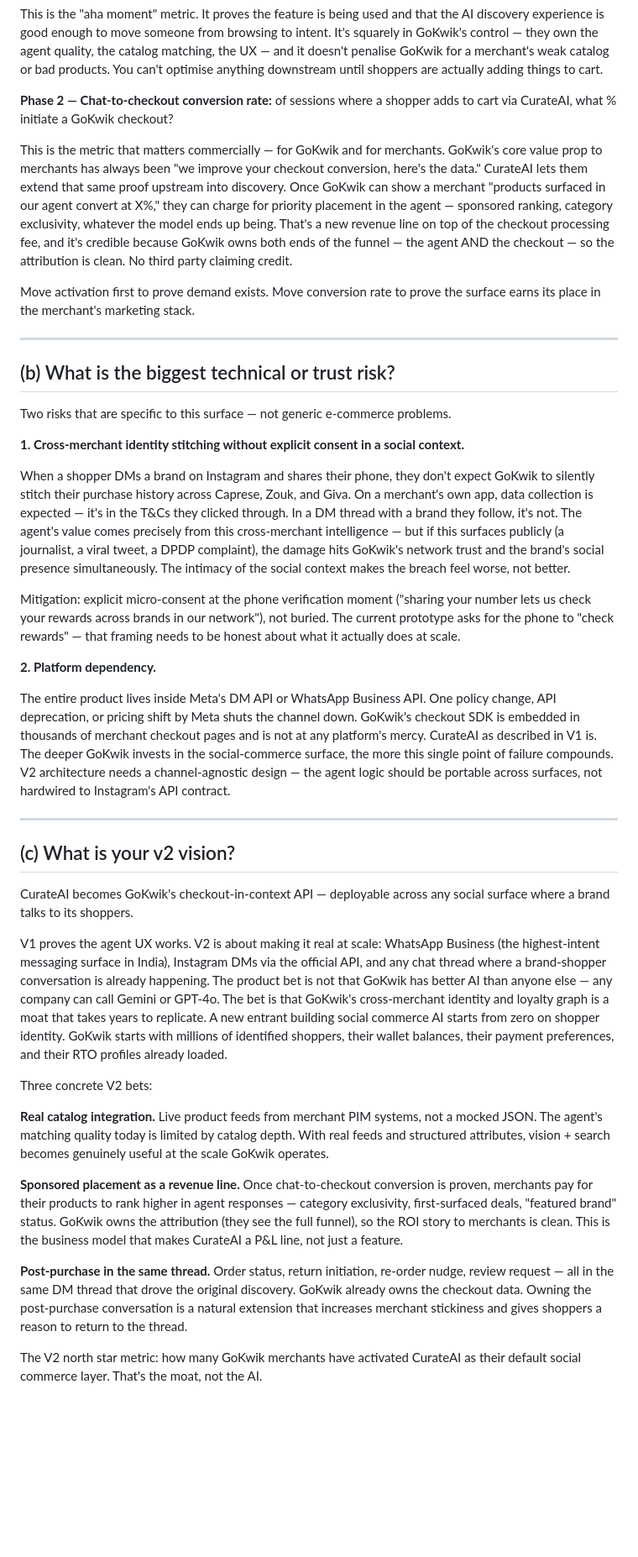
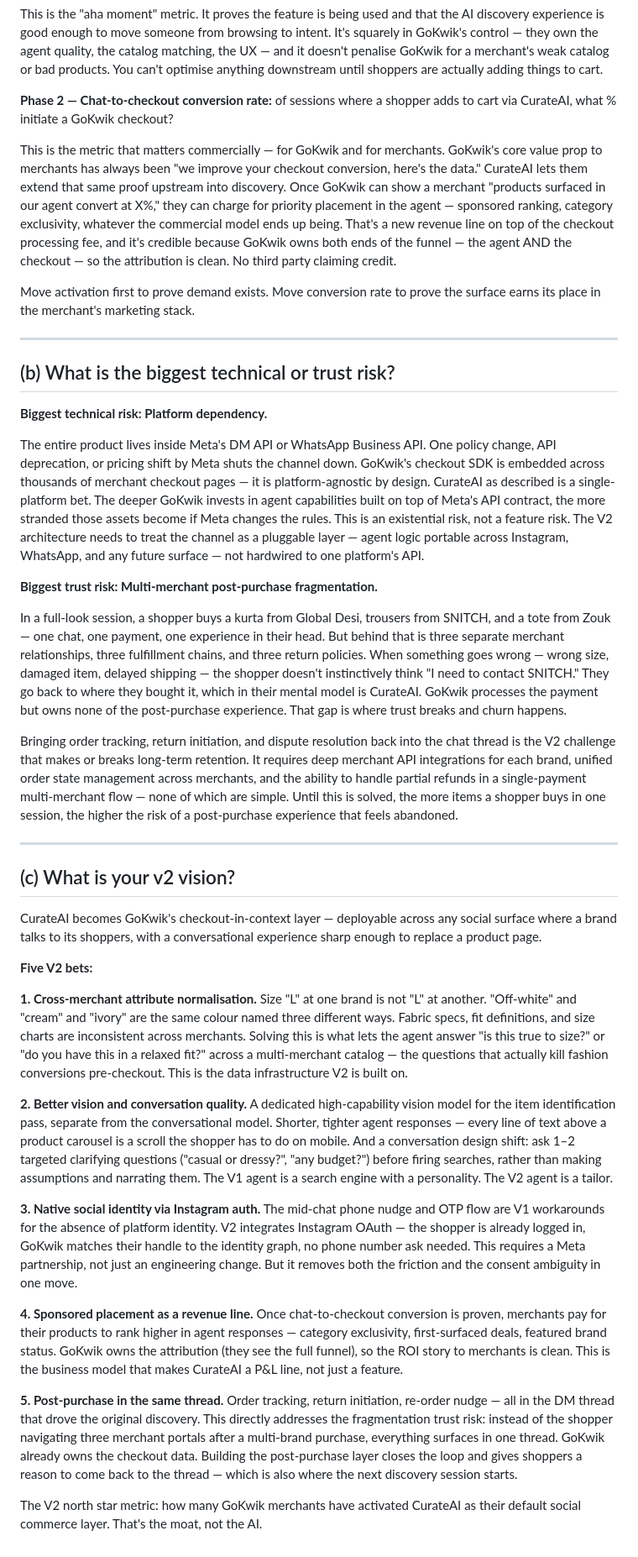
Before and after one commit to Adarshb365/CurateAI, a Markdown page: PRODUCT_THINKING.md, the part around the change. Shown at 84% size. GitHub-like rendering; blank space fills up the shorter version.

Commit message:
Final Product Thinking — platform dependency as technical risk, post-purchase fragmentation as trust risk, 5 V2 bets

```diff
--- a/PRODUCT_THINKING.md
+++ b/PRODUCT_THINKING.md
@@ -12,7 +12,7 @@ This is the "aha moment" metric. It proves the feature is being used and that th
 
 **Phase 2 — Chat-to-checkout conversion rate:** of sessions where a shopper adds to cart via CurateAI, what % initiate a GoKwik checkout?
 
-This is the metric that matters commercially — for GoKwik and for merchants. GoKwik's core value prop to merchants has always been "we improve your checkout conversion, here's the data." CurateAI lets them extend that same proof upstream into discovery. Once GoKwik can show a merchant "products surfaced in our agent convert at X%," they can charge for priority placement in the agent — sponsored ranking, category exclusivity, whatever the model ends up being. That's a new revenue line on top of the checkout processing fee, and it's credible because GoKwik owns both ends of the funnel — the agent AND the checkout — so the attribution is clean. No third party claiming credit.
+This is the metric that matters commercially — for GoKwik and for merchants. GoKwik's core value prop to merchants has always been "we improve your checkout conversion, here's the data." CurateAI lets them extend that same proof upstream into discovery. Once GoKwik can show a merchant "products surfaced in our agent convert at X%," they can charge for priority placement in the agent — sponsored ranking, category exclusivity, whatever the commercial model ends up being. That's a new revenue line on top of the checkout processing fee, and it's credible because GoKwik owns both ends of the funnel — the agent AND the checkout — so the attribution is clean. No third party claiming credit.
 
 Move activation first to prove demand exists. Move conversion rate to prove the surface earns its place in the merchant's marketing stack.
 
@@ -20,32 +20,32 @@ Move activation first to prove demand exists. Move conversion rate to prove the
 
 ## (b) What is the biggest technical or trust risk?
 
-Two risks that are specific to this surface — not generic e-commerce problems.
+**Biggest technical risk: Platform dependency.**
 
-**1. Cross-merchant identity stitching without explicit consent in a social context.**
+The entire product lives inside Meta's DM API or WhatsApp Business API. One policy change, API deprecation, or pricing shift by Meta shuts the channel down. GoKwik's checkout SDK is embedded across thousands of merchant checkout pages — it is platform-agnostic by design. CurateAI as described is a single-platform bet. The deeper GoKwik invests in agent capabilities built on top of Meta's API contract, the more stranded those assets become if Meta changes the rules. This is an existential risk, not a feature risk. The V2 architecture needs to treat the channel as a pluggable layer — agent logic portable across Instagram, WhatsApp, and any future surface — not hardwired to one platform's API.
 
-When a shopper DMs a brand on Instagram and shares their phone, they don't expect GoKwik to silently stitch their purchase history across Caprese, Zouk, and Giva. On a merchant's own app, data collection is expected — it's in the T&Cs they clicked through. In a DM thread with a brand they follow, it's not. The agent's value comes precisely from this cross-merchant intelligence — but if this surfaces publicly (a journalist, a viral tweet, a DPDP complaint), the damage hits GoKwik's network trust and the brand's social presence simultaneously. The intimacy of the social context makes the breach feel worse, not better.
+**Biggest trust risk: Multi-merchant post-purchase fragmentation.**
 
-Mitigation: explicit micro-consent at the phone verification moment ("sharing your number lets us check your rewards across brands in our network"), not buried. The current prototype asks for the phone to "check rewards" — that framing needs to be honest about what it actually does at scale.
+In a full-look session, a shopper buys a kurta from Global Desi, trousers from SNITCH, and a tote from Zouk — one chat, one payment, one experience in their head. But behind that is three separate merchant relationships, three fulfillment chains, and three return policies. When something goes wrong — wrong size, damaged item, delayed shipping — the shopper doesn't instinctively think "I need to contact SNITCH." They go back to where they bought it, which in their mental model is CurateAI. GoKwik processes the payment but owns none of the post-purchase experience. That gap is where trust breaks and churn happens.
 
-**2. Platform dependency.**
-
-The entire product lives inside Meta's DM API or WhatsApp Business API. One policy change, API deprecation, or pricing shift by Meta shuts the channel down. GoKwik's checkout SDK is embedded in thousands of merchant checkout pages and is not at any platform's mercy. CurateAI as described in V1 is. The deeper GoKwik invests in the social-commerce surface, the more this single point of failure compounds. V2 architecture needs a channel-agnostic design — the agent logic should be portable across surfaces, not hardwired to Instagram's API contract.
+Bringing order tracking, return initiation, and dispute resolution back into the chat thread is the V2 challenge that makes or breaks long-term retention. It requires deep merchant API integrations for each brand, unified order state management across merchants, and the ability to handle partial refunds in a single-payment multi-merchant flow — none of which are simple. Until this is solved, the more items a shopper buys in one session, the higher the risk of a post-purchase experience that feels abandoned.
 
 ---
 
 ## (c) What is your v2 vision?
 
-CurateAI becomes GoKwik's checkout-in-context API — deployable across any social surface where a brand talks to its shoppers.
+CurateAI becomes GoKwik's checkout-in-context layer — deployable across any social surface where a brand talks to its shoppers, with a conversational experience sharp enough to replace a product page.
 
-V1 proves the agent UX works. V2 is about making it real at scale: WhatsApp Business (the highest-intent messaging surface in India), Instagram DMs via the official API, and any chat thread where a brand-shopper conversation is already happening. The product bet is not that GoKwik has better AI than anyone else — any company can call Gemini or GPT-4o. The bet is that GoKwik's cross-merchant identity and loyalty graph is a moat that takes years to replicate. A new entrant building social commerce AI starts from zero on shopper identity. GoKwik starts with millions of identified shoppers, their wallet balances, their payment preferences, and their RTO profiles already loaded.
+**Five V2 bets:**
 
-Three concrete V2 bets:
+**1. Cross-merchant attribute normalisation.** Size "L" at one brand is not "L" at another. "Off-white" and "cream" and "ivory" are the same colour named three different ways. Fabric specs, fit definitions, and size charts are inconsistent across merchants. Solving this is what lets the agent answer "is this true to size?" or "do you have this in a relaxed fit?" across a multi-merchant catalog — the questions that actually kill fashion conversions pre-checkout. This is the data infrastructure V2 is built on.
 
-**Real catalog integration.** Live product feeds from merchant PIM systems, not a mocked JSON. The agent's matching quality today is limited by catalog depth. With real feeds and structured attributes, vision + search becomes genuinely useful at the scale GoKwik operates.
+**2. Better vision and conversation quality.** A dedicated high-capability vision model for the item identification pass, separate from the conversational model. Shorter, tighter agent responses — every line of text above a product carousel is a scroll the shopper has to do on mobile. And a conversation design shift: ask 1–2 targeted clarifying questions ("casual or dressy?", "any budget?") before firing searches, rather than making assumptions and narrating them. The V1 agent is a search engine with a personality. The V2 agent is a tailor.
 
-**Sponsored placement as a revenue line.** Once chat-to-checkout conversion is proven, merchants pay for their products to rank higher in agent responses — category exclusivity, first-surfaced deals, "featured brand" status. GoKwik owns the attribution (they see the full funnel), so the ROI story to merchants is clean. This is the business model that makes CurateAI a P&L line, not just a feature.
+**3. Native social identity via Instagram auth.** The mid-chat phone nudge and OTP flow are V1 workarounds for the absence of platform identity. V2 integrates Instagram OAuth — the shopper is already logged in, GoKwik matches their handle to the identity graph, no phone number ask needed. This requires a Meta partnership, not just an engineering change. But it removes both the friction and the consent ambiguity in one move.
 
-**Post-purchase in the same thread.** Order status, return initiation, re-order nudge, review request — all in the same DM thread that drove the original discovery. GoKwik already owns the checkout data. Owning the post-purchase conversation is a natural extension that increases merchant stickiness and gives shoppers a reason to return to the thread.
+**4. Sponsored placement as a revenue line.** Once chat-to-checkout conversion is proven, merchants pay for their products to rank higher in agent responses — category exclusivity, first-surfaced deals, featured brand status. GoKwik owns the attribution (they see the full funnel), so the ROI story to merchants is clean. This is the business model that makes CurateAI a P&L line, not just a feature.
+
+**5. Post-purchase in the same thread.** Order tracking, return initiation, re-order nudge — all in the DM thread that drove the original discovery. This directly addresses the fragmentation trust risk: instead of the shopper navigating three merchant portals after a multi-brand purchase, everything surfaces in one thread. GoKwik already owns the checkout data. Building the post-purchase layer closes the loop and gives shoppers a reason to come back to the thread — which is also where the next discovery session starts.
 
 The V2 north star metric: how many GoKwik merchants have activated CurateAI as their default social commerce layer. That's the moat, not the AI.
```
